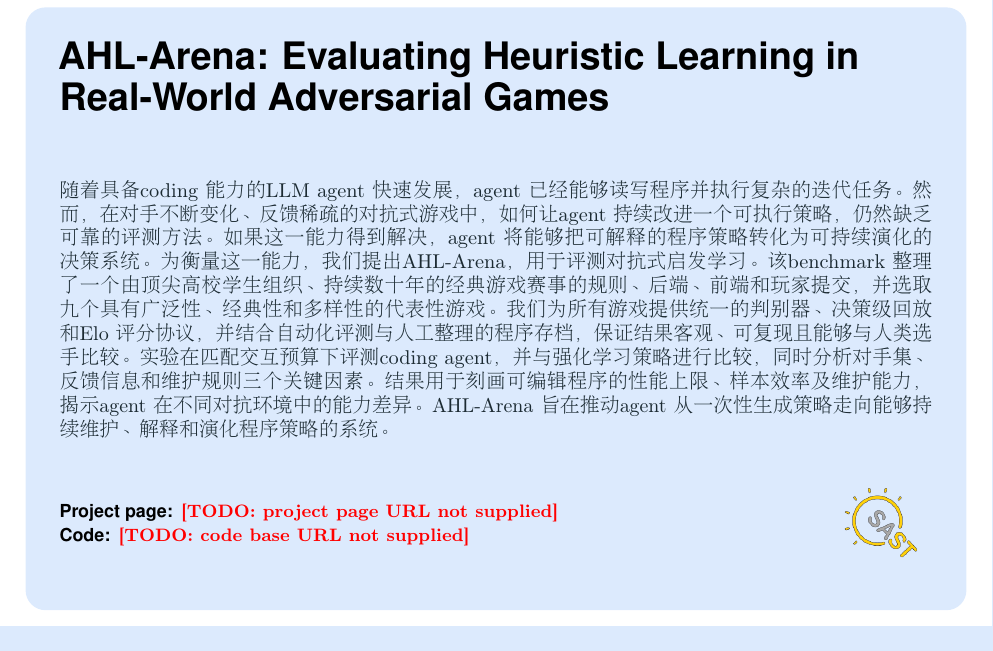
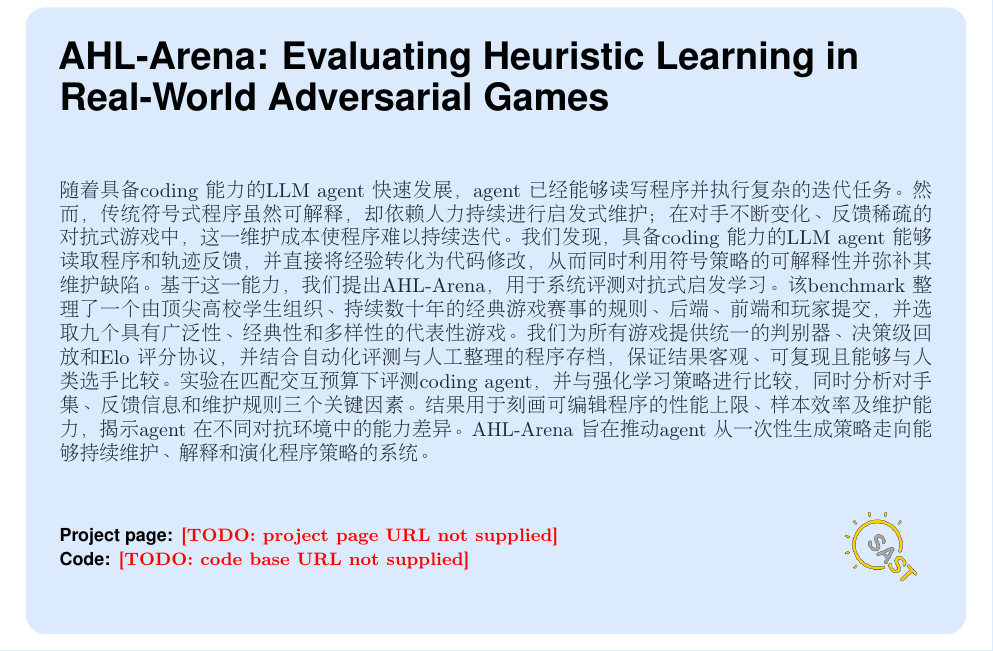
Before and after one commit to yks23/How-Far-Can-Heuristic-Learning-Go, a LaTeX document (main.tex): part of page 1 of 19, cut so that both start at the same text. Compiled offline with pdfLaTeX.

Commit message:
Reframe abstract gap around symbolic maintenance

```diff
--- a/main.tex
+++ b/main.tex
@@ -362,9 +362,11 @@
 % ===========================================================================
 \abstract{\begin{CJK*}{UTF8}{gbsn}
 随着具备 coding 能力的 LLM agent 快速发展，agent 已经能够读写程序并执行复杂的迭代任务。
-然而，在对手不断变化、反馈稀疏的对抗式游戏中，如何让 agent 持续改进一个可执行策略，
-仍然缺乏可靠的评测方法。如果这一能力得到解决，agent 将能够把可解释的程序策略转化为
-可持续演化的决策系统。为衡量这一能力，我们提出 AHL-Arena，用于评测对抗式启发学习。
+然而，传统符号式程序虽然可解释，却依赖人力持续进行启发式维护；在对手不断变化、反馈
+稀疏的对抗式游戏中，这一维护成本使程序难以持续迭代。我们发现，具备 coding 能力的
+LLM agent 能够读取程序和轨迹反馈，并直接将经验转化为代码修改，从而同时利用符号策略
+的可解释性并弥补其维护缺陷。基于这一能力，我们提出 AHL-Arena，用于系统评测对抗式
+启发学习。
 该 benchmark 整理了一个由顶尖高校学生组织、持续数十年的经典游戏赛事的规则、后端、
 前端和玩家提交，并选取九个具有广泛性、经典性和多样性的代表性游戏。我们为所有游戏
 提供统一的判别器、决策级回放和 Elo 评分协议，并结合自动化评测与人工整理的程序存档，
```
